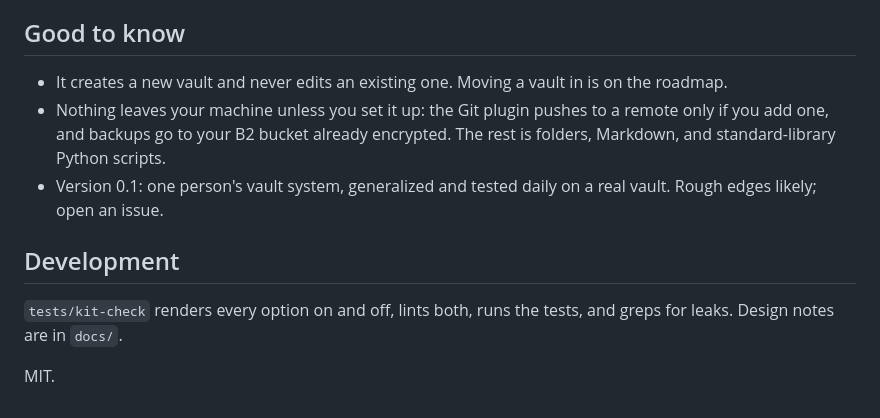
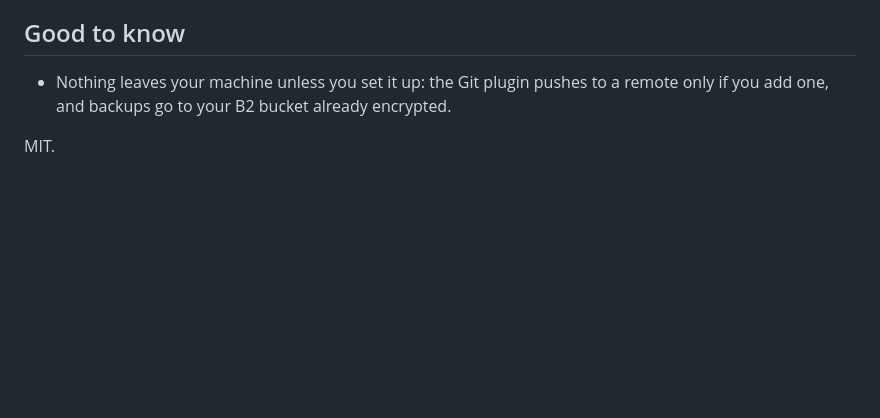
Before and after one commit to smithbr/tidyvault, a Markdown page: README.md, the part around the change. GitHub-like rendering; blank space fills up the shorter version.

```diff
--- a/README.md
+++ b/README.md
@@ -38,12 +38,6 @@ Needs git, Python 3.12+, and [uv](https://docs.astral.sh/uv/); 1Password and Bac
 
 ## Good to know
 
-- It creates a new vault and never edits an existing one. Moving a vault in is on the roadmap.
-- Nothing leaves your machine unless you set it up: the Git plugin pushes to a remote only if you add one, and backups go to your B2 bucket already encrypted. The rest is folders, Markdown, and standard-library Python scripts.
-- Version 0.1: one person's vault system, generalized and tested daily on a real vault. Rough edges likely; open an issue.
-
-## Development
-
-`tests/kit-check` renders every option on and off, lints both, runs the tests, and greps for leaks. Design notes are in `docs/`.
+- Nothing leaves your machine unless you set it up: the Git plugin pushes to a remote only if you add one, and backups go to your B2 bucket already encrypted.
 
 MIT.
```
